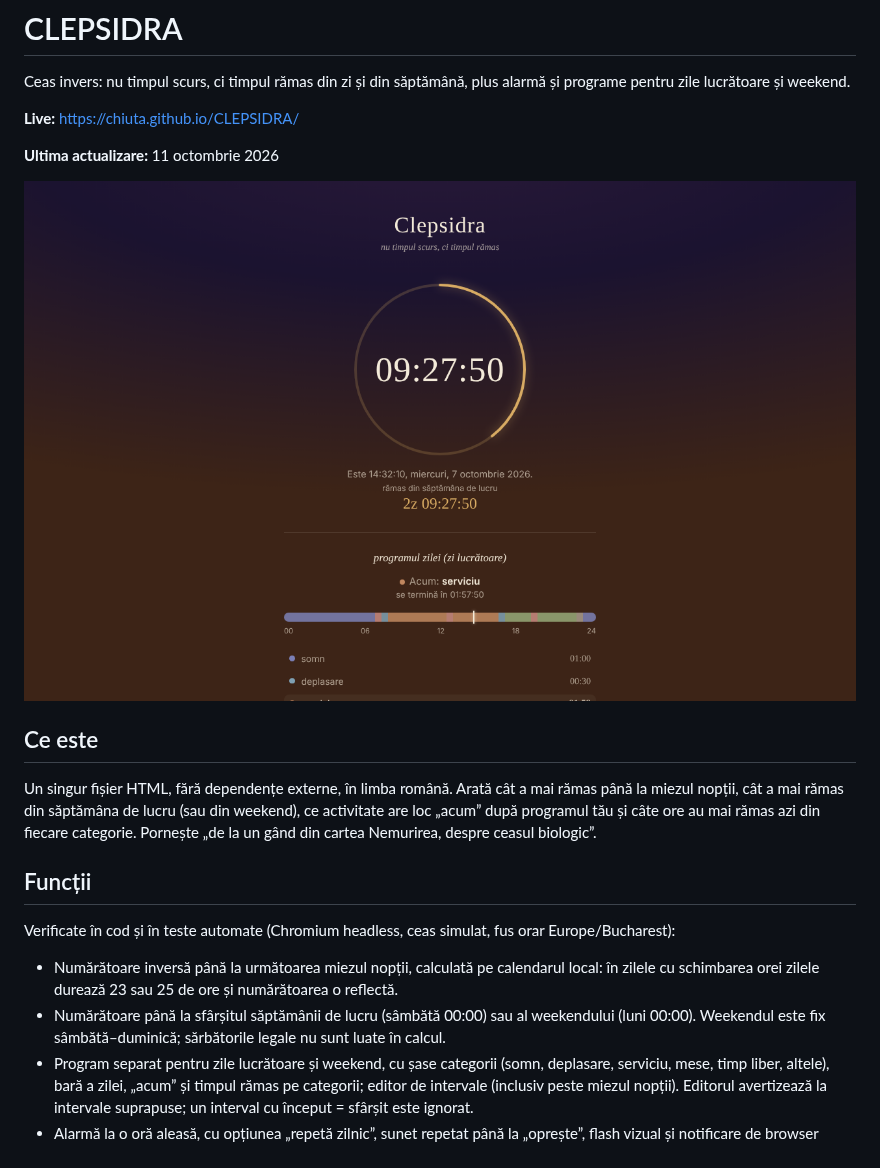
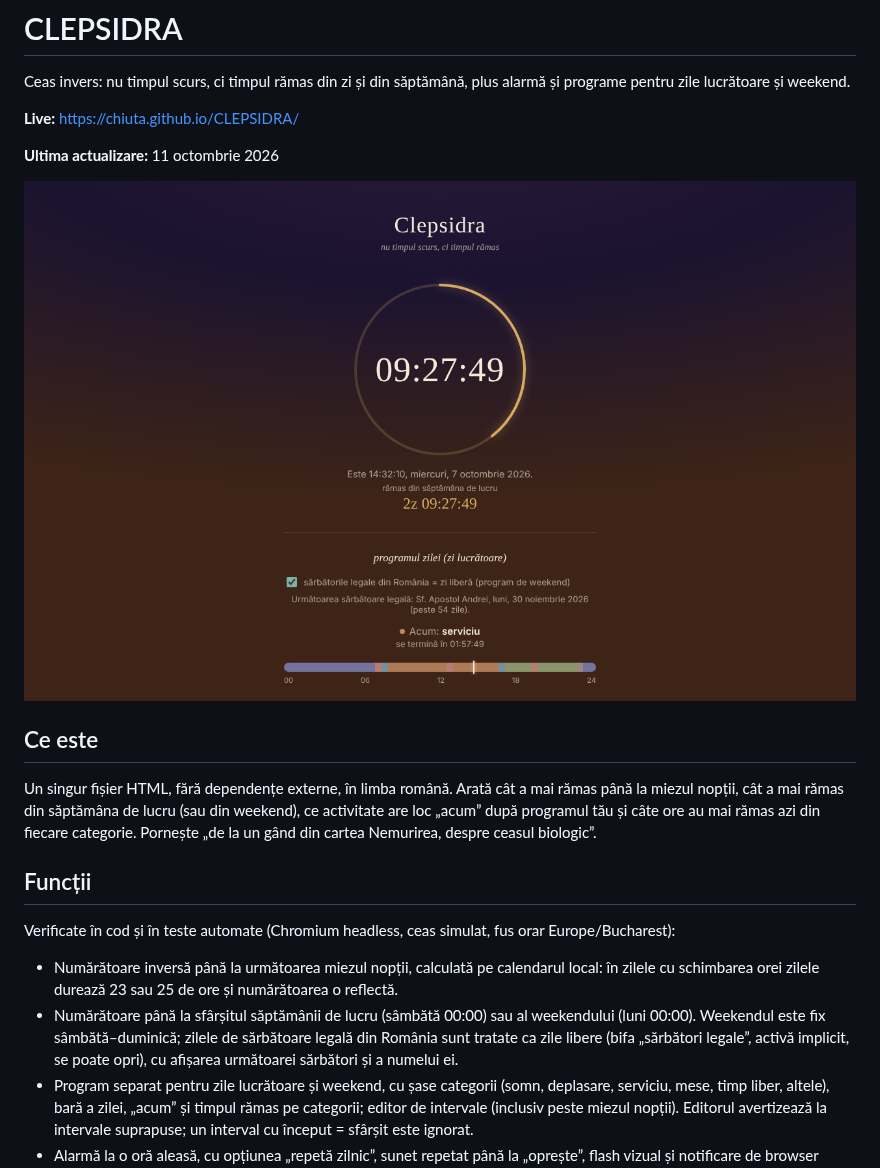
Before and after one commit to chiuta/CLEPSIDRA, a Markdown page: README.md, the part around one of its changes. Rendered like a GitHub page; pictures changed too: screenshot.png.

```diff
--- a/README.md
+++ b/README.md
@@ -16,7 +16,7 @@ Un singur fișier HTML, fără dependențe externe, în limba română. Arată c
 
 Verificate în cod și în teste automate (Chromium headless, ceas simulat, fus orar Europe/Bucharest):
 - Numărătoare inversă până la următoarea miezul nopții, calculată pe calendarul local: în zilele cu schimbarea orei zilele durează 23 sau 25 de ore și numărătoarea o reflectă.
-- Numărătoare până la sfârșitul săptămânii de lucru (sâmbătă 00:00) sau al weekendului (luni 00:00). Weekendul este fix sâmbătă–duminică; sărbătorile legale nu sunt luate în calcul.
+- Numărătoare până la sfârșitul săptămânii de lucru (sâmbătă 00:00) sau al weekendului (luni 00:00). Weekendul este fix sâmbătă–duminică; zilele de sărbătoare legală din România sunt tratate ca zile libere (bifa „sărbători legale”, activă implicit, se poate opri), cu afișarea următoarei sărbători și a numelui ei.
 - Program separat pentru zile lucrătoare și weekend, cu șase categorii (somn, deplasare, serviciu, mese, timp liber, altele), bară a zilei, „acum” și timpul rămas pe categorii; editor de intervale (inclusiv peste miezul nopții). Editorul avertizează la intervale suprapuse; un interval cu început = sfârșit este ignorat.
 - Alarmă la o oră aleasă, cu opțiunea „repetă zilnic”, sunet repetat până la „oprește”, flash vizual și notificare de browser (dacă o permiți).
 
```
Also changed, not shown: other parts of README.md (+3 -2 lines), 1 other file.
